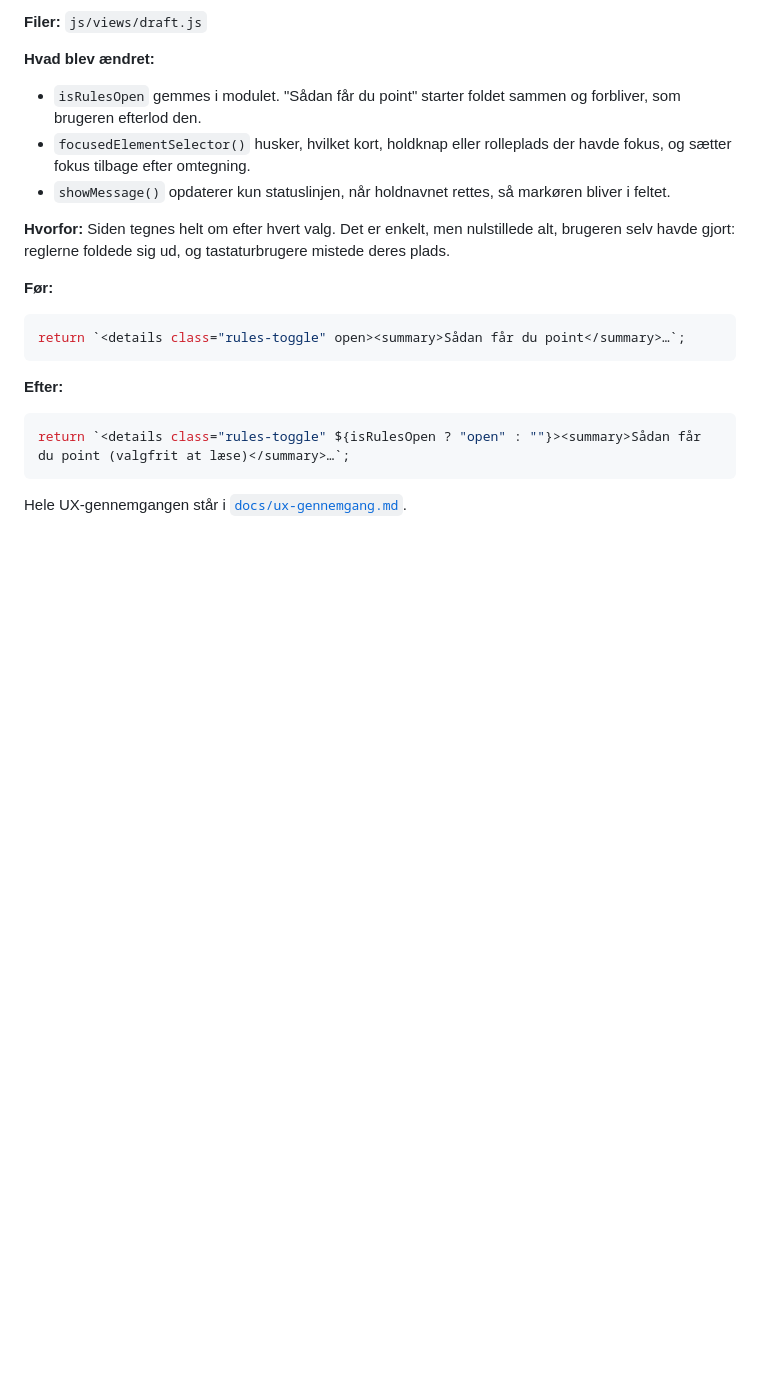
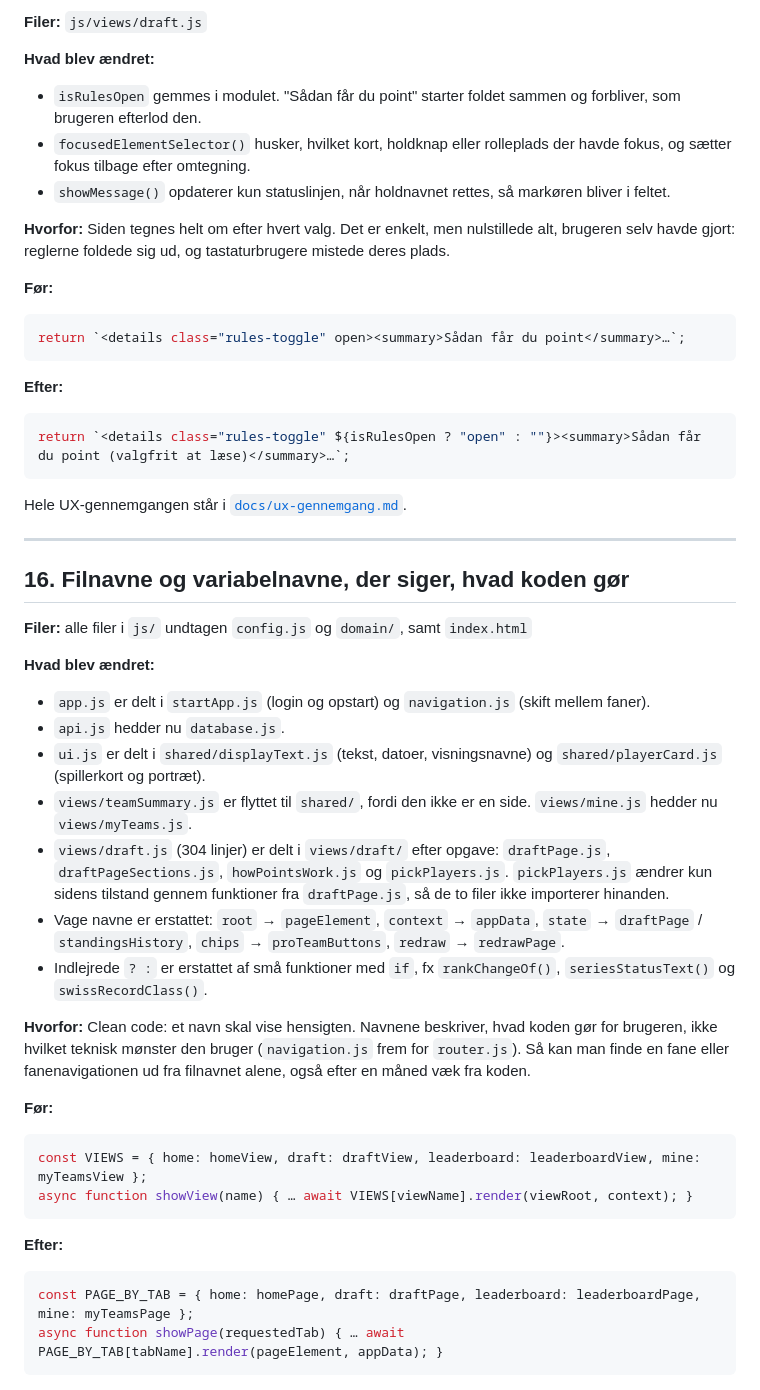
Before and after one commit to SimAbild/WorldsFantasyDraft, a Markdown page: IMPROVEMENTS.md, the part around the change. Drawn GitHub-style; blank space fills up the shorter version.

````diff
--- a/IMPROVEMENTS.md
+++ b/IMPROVEMENTS.md
@@ -398,3 +398,33 @@ return `<details class="rules-toggle" ${isRulesOpen ? "open" : ""}><summary>Såd
 ```
 
 Hele UX-gennemgangen står i [`docs/ux-gennemgang.md`](docs/ux-gennemgang.md).
+
+---
+
+## 16. Filnavne og variabelnavne, der siger, hvad koden gør
+
+**Filer:** alle filer i `js/` undtagen `config.js` og `domain/`, samt `index.html`
+
+**Hvad blev ændret:**
+- `app.js` er delt i `startApp.js` (login og opstart) og `navigation.js` (skift mellem faner).
+- `api.js` hedder nu `database.js`.
+- `ui.js` er delt i `shared/displayText.js` (tekst, datoer, visningsnavne) og `shared/playerCard.js` (spillerkort og portræt).
+- `views/teamSummary.js` er flyttet til `shared/`, fordi den ikke er en side. `views/mine.js` hedder nu `views/myTeams.js`.
+- `views/draft.js` (304 linjer) er delt i `views/draft/` efter opgave: `draftPage.js`, `draftPageSections.js`, `howPointsWork.js` og `pickPlayers.js`. `pickPlayers.js` ændrer kun sidens tilstand gennem funktioner fra `draftPage.js`, så de to filer ikke importerer hinanden.
+- Vage navne er erstattet: `root` → `pageElement`, `context` → `appData`, `state` → `draftPage` / `standingsHistory`, `chips` → `proTeamButtons`, `redraw` → `redrawPage`.
+- Indlejrede `? :` er erstattet af små funktioner med `if`, fx `rankChangeOf()`, `seriesStatusText()` og `swissRecordClass()`.
+
+**Hvorfor:**
+Clean code: et navn skal vise hensigten. Navnene beskriver, hvad koden gør for brugeren, ikke hvilket teknisk mønster den bruger (`navigation.js` frem for `router.js`). Så kan man finde en fane eller fanenavigationen ud fra filnavnet alene, også efter en måned væk fra koden.
+
+**Før:**
+```js
+const VIEWS = { home: homeView, draft: draftView, leaderboard: leaderboardView, mine: myTeamsView };
+async function showView(name) { … await VIEWS[viewName].render(viewRoot, context); }
+```
+
+**Efter:**
+```js
+const PAGE_BY_TAB = { home: homePage, draft: draftPage, leaderboard: leaderboardPage, mine: myTeamsPage };
+async function showPage(requestedTab) { … await PAGE_BY_TAB[tabName].render(pageElement, appData); }
+```
````
Also changed, not shown: README.md (+27 -14 lines).
